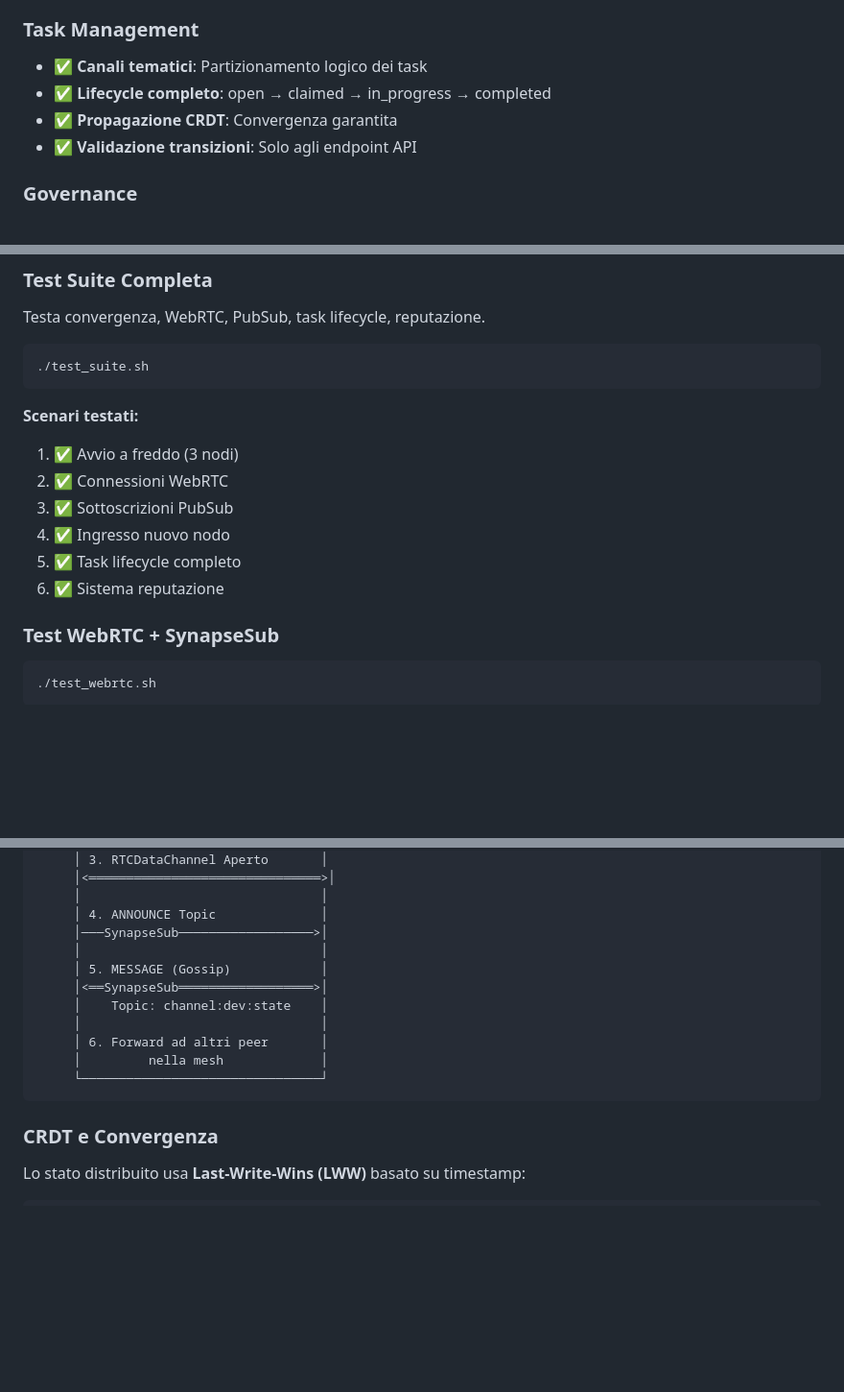
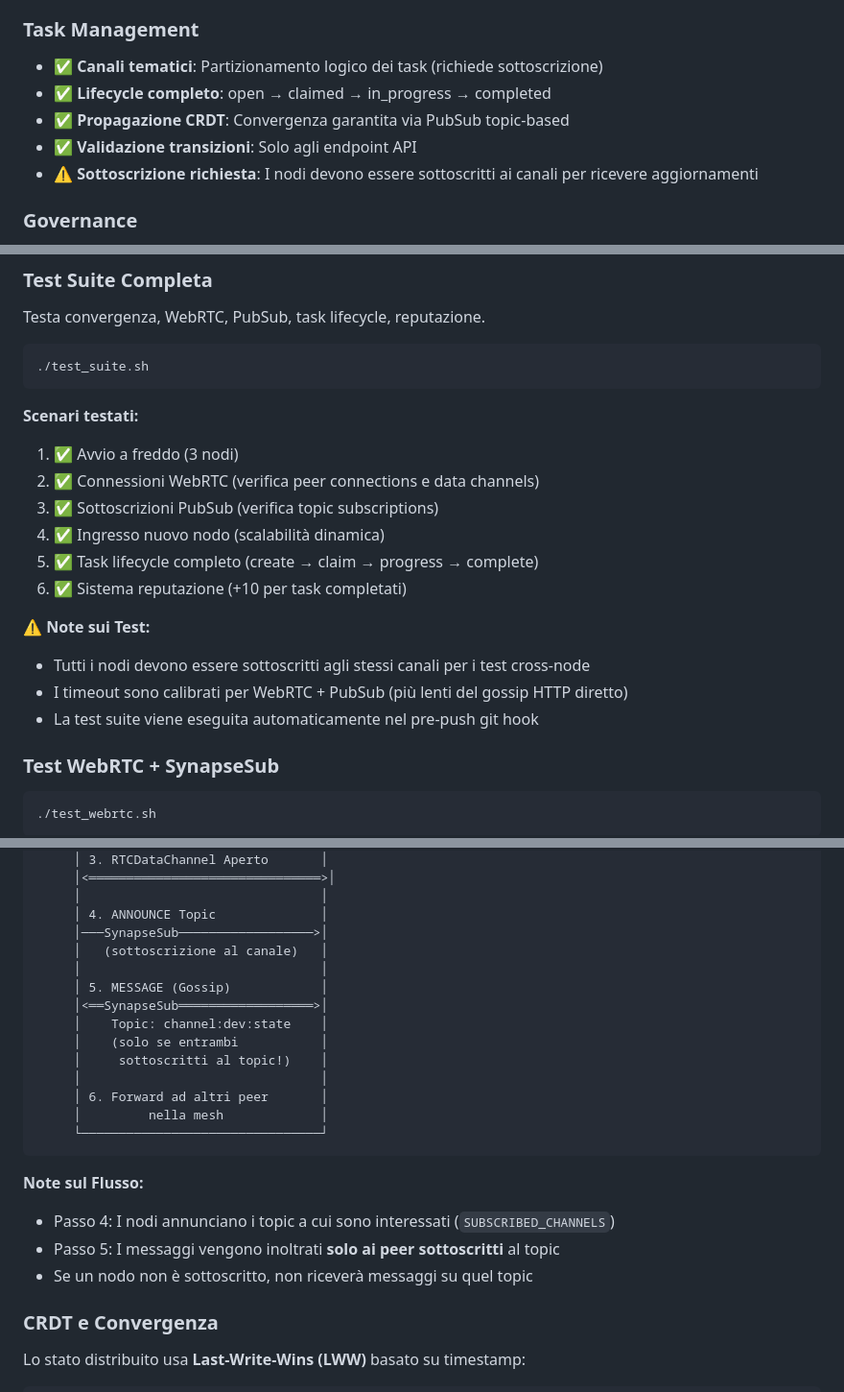
Before and after one commit to fabriziosalmi/synapse-ng, a Markdown page: README.md, 3 parts joined by grey strips. Shown: that part at 96% size. Rendered like a GitHub page; blank space fills up the shorter version.

Commit message:
docs: Update README to clarify channel subscription requirements for task updates

````diff
--- a/README.md
+++ b/README.md
@@ -72,10 +72,11 @@ Synapse-NG implementa un'architettura di comunicazione a tre livelli:
 - ✅ **Nessun SPOF**: Nessun single point of failure
 
 ### **Task Management**
-- ✅ **Canali tematici**: Partizionamento logico dei task
+- ✅ **Canali tematici**: Partizionamento logico dei task (richiede sottoscrizione)
 - ✅ **Lifecycle completo**: open → claimed → in_progress → completed
-- ✅ **Propagazione CRDT**: Convergenza garantita
+- ✅ **Propagazione CRDT**: Convergenza garantita via PubSub topic-based
 - ✅ **Validazione transizioni**: Solo agli endpoint API
+- ⚠️ **Sottoscrizione richiesta**: I nodi devono essere sottoscritti ai canali per ricevere aggiornamenti
 
 ### **Governance**
 - ✅ **Sistema di proposte**: Ogni nodo può proporre cambiamenti
@@ -228,11 +237,16 @@ Testa convergenza, WebRTC, PubSub, task lifecycle, reputazione.
 
 **Scenari testati:**
 1. ✅ Avvio a freddo (3 nodi)
-2. ✅ Connessioni WebRTC
-3. ✅ Sottoscrizioni PubSub
-4. ✅ Ingresso nuovo nodo
-5. ✅ Task lifecycle completo
-6. ✅ Sistema reputazione
+2. ✅ Connessioni WebRTC (verifica peer connections e data channels)
+3. ✅ Sottoscrizioni PubSub (verifica topic subscriptions)
+4. ✅ Ingresso nuovo nodo (scalabilità dinamica)
+5. ✅ Task lifecycle completo (create → claim → progress → complete)
+6. ✅ Sistema reputazione (+10 per task completati)
+
+**⚠️ Note sui Test:**
+- Tutti i nodi devono essere sottoscritti agli stessi canali per i test cross-node
+- I timeout sono calibrati per WebRTC + PubSub (più lenti del gossip HTTP diretto)
+- La test suite viene eseguita automaticamente nel pre-push git hook
 
 ### Test WebRTC + SynapseSub
 
@@ -299,15 +313,23 @@ synapse-ng/
      │                                │
      │ 4. ANNOUNCE Topic              │
      │───SynapseSub──────────────────>│
+     │   (sottoscrizione al canale)   │
      │                                │
      │ 5. MESSAGE (Gossip)            │
      │<══SynapseSub══════════════════>│
      │    Topic: channel:dev:state    │
+     │    (solo se entrambi           │
+     │     sottoscritti al topic!)    │
      │                                │
      │ 6. Forward ad altri peer       │
      │         nella mesh             │
      └────────────────────────────────┘
 ```
+
+**Note sul Flusso:**
+- Passo 4: I nodi annunciano i topic a cui sono interessati (`SUBSCRIBED_CHANNELS`)
+- Passo 5: I messaggi vengono inoltrati **solo ai peer sottoscritti** al topic
+- Se un nodo non è sottoscritto, non riceverà messaggi su quel topic
 
 ### CRDT e Convergenza
 
````
Also changed, not shown: other parts of README.md (+8 -0 lines).
